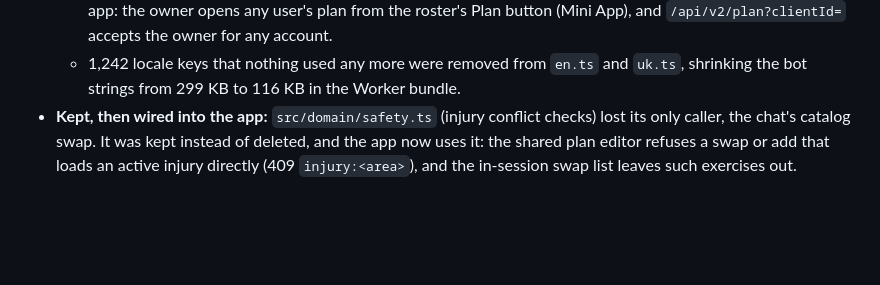
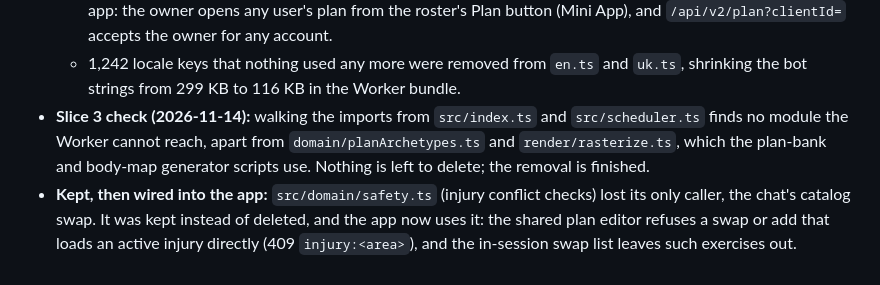
Before and after one commit to sanych44474/trix, a Markdown page: docs/adr/0012-private-chat-retired.md, the part around the change. GitHub-like rendering; blank space fills up the shorter version.

Commit message:
docs: ADR-0012 records that the chat removal has nothing left to delete
Co-Authored-By: Claude Sonnet 5.5 <noreply@anthropic.com>
Claude-Session: https://claude.ai/code/session_01PULwrPmaYgCm7EuT2eVbZ1

```diff
--- a/docs/adr/0012-private-chat-retired.md
+++ b/docs/adr/0012-private-chat-retired.md
@@ -81,6 +81,10 @@ that is then unreachable from `src/index.ts`.
     button (Mini App), and `/api/v2/plan?clientId=` accepts the owner for any account.
   - 1,242 locale keys that nothing used any more were removed from `en.ts` and `uk.ts`, shrinking
     the bot strings from 299 KB to 116 KB in the Worker bundle.
+- **Slice 3 check (2026-11-14):** walking the imports from `src/index.ts` and `src/scheduler.ts`
+  finds no module the Worker cannot reach, apart from `domain/planArchetypes.ts` and
+  `render/rasterize.ts`, which the plan-bank and body-map generator scripts use. Nothing is left to
+  delete; the removal is finished.
 - **Kept, then wired into the app:** `src/domain/safety.ts` (injury conflict checks) lost its only
   caller, the chat's catalog swap. It was kept instead of deleted, and the app now uses it: the
   shared plan editor refuses a swap or add that loads an active injury directly (409
```
